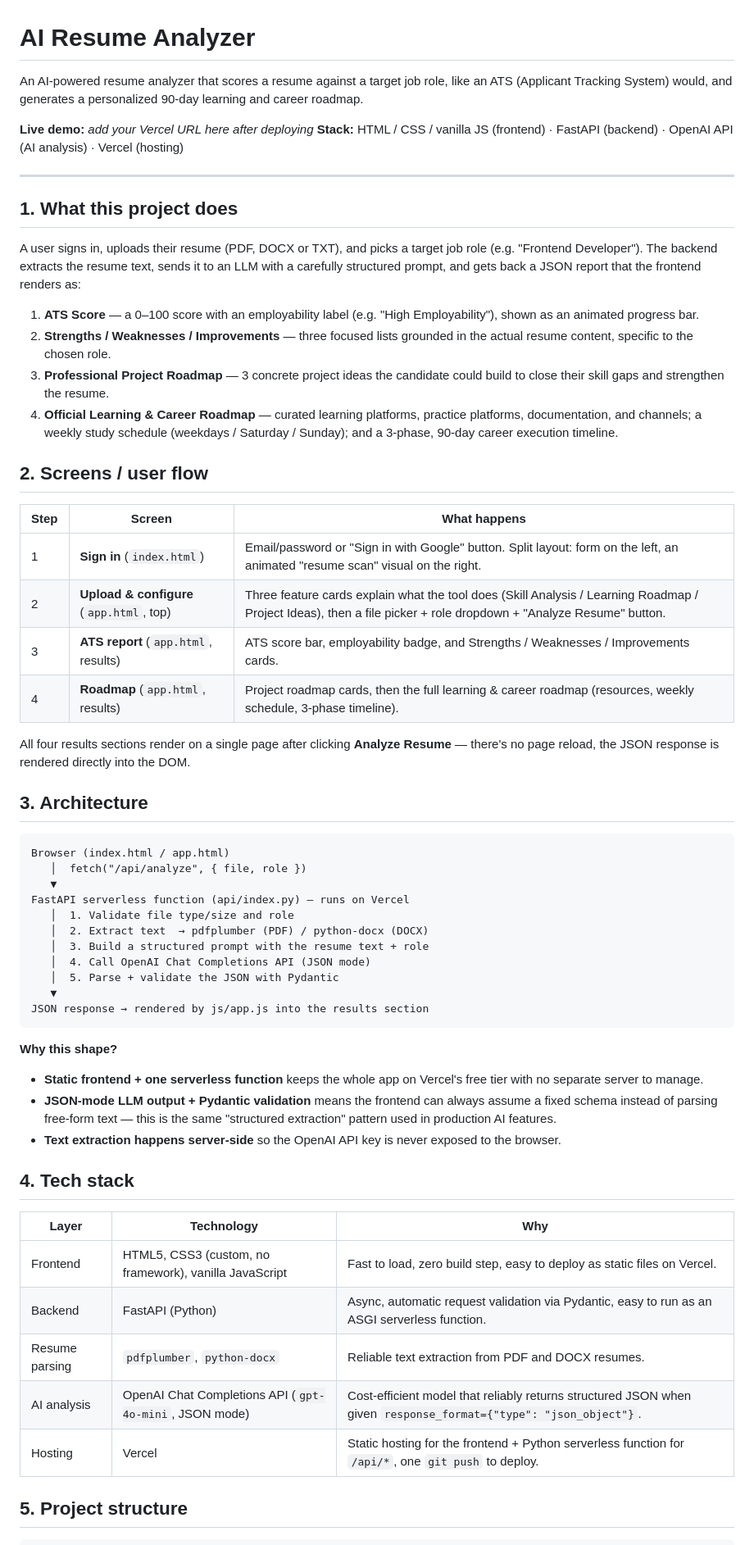
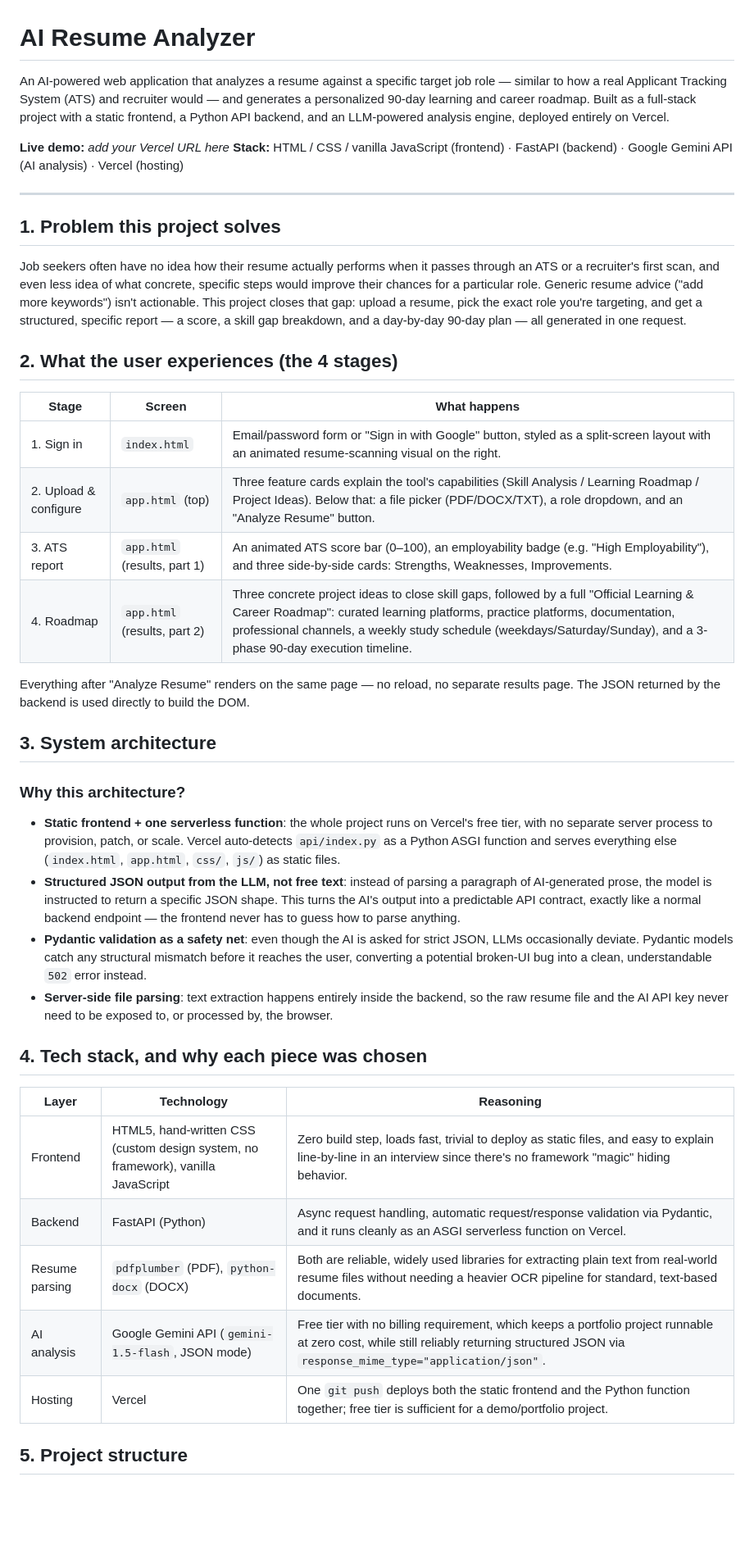
Before and after one commit to srilalitha-30/resume-analyzer, a Markdown page: README.md, the part around one of its changes. Shown at 82% size. GitHub-like rendering; blank space fills up the shorter version.

````diff
--- a/README.md
+++ b/README.md
@@ -1,78 +1,43 @@
 # AI Resume Analyzer
 
-An AI-powered resume analyzer that scores a resume against a target job role,
-like an ATS (Applicant Tracking System) would, and generates a personalized
-90-day learning and career roadmap.
+An AI-powered web application that analyzes a resume against a specific target job role — similar to how a real Applicant Tracking System (ATS) and recruiter would — and generates a personalized 90-day learning and career roadmap. Built as a full-stack project with a static frontend, a Python API backend, and an LLM-powered analysis engine, deployed entirely on Vercel.
 
-**Live demo:** _add your Vercel URL here after deploying_
-**Stack:** HTML / CSS / vanilla JS (frontend) · FastAPI (backend) · OpenAI API (AI analysis) · Vercel (hosting)
+**Live demo:** _add your Vercel URL here_
+**Stack:** HTML / CSS / vanilla JavaScript (frontend) · FastAPI (backend) · Google Gemini API (AI analysis) · Vercel (hosting)
 
 ---
 
-## 1. What this project does
+## 1. Problem this project solves
 
-A user signs in, uploads their resume (PDF, DOCX or TXT), and picks a target
-job role (e.g. "Frontend Developer"). The backend extracts the resume text,
-sends it to an LLM with a carefully structured prompt, and gets back a JSON
-report that the frontend renders as:
+Job seekers often have no idea how their resume actually performs when it passes through an ATS or a recruiter's first scan, and even less idea of what concrete, specific steps would improve their chances for a particular role. Generic resume advice ("add more keywords") isn't actionable. This project closes that gap: upload a resume, pick the exact role you're targeting, and get a structured, specific report — a score, a skill gap breakdown, and a day-by-day 90-day plan — all generated in one request.
 
-1. **ATS Score** — a 0–100 score with an employability label (e.g. "High
-   Employability"), shown as an animated progress bar.
-2. **Strengths / Weaknesses / Improvements** — three focused lists grounded
-   in the actual resume content, specific to the chosen role.
-3. **Professional Project Roadmap** — 3 concrete project ideas the candidate
-   could build to close their skill gaps and strengthen the resume.
-4. **Official Learning & Career Roadmap** — curated learning platforms,
-   practice platforms, documentation, and channels; a weekly study schedule
-   (weekdays / Saturday / Sunday); and a 3-phase, 90-day career execution
-   timeline.
+## 2. What the user experiences (the 4 stages)
 
-## 2. Screens / user flow
+| Stage | Screen | What happens |
+|---|---|---|
+| 1. Sign in | `index.html` | Email/password form or "Sign in with Google" button, styled as a split-screen layout with an animated resume-scanning visual on the right. |
+| 2. Upload & configure | `app.html` (top) | Three feature cards explain the tool's capabilities (Skill Analysis / Learning Roadmap / Project Ideas). Below that: a file picker (PDF/DOCX/TXT), a role dropdown, and an "Analyze Resume" button. |
+| 3. ATS report | `app.html` (results, part 1) | An animated ATS score bar (0–100), an employability badge (e.g. "High Employability"), and three side-by-side cards: Strengths, Weaknesses, Improvements. |
+| 4. Roadmap | `app.html` (results, part 2) | Three concrete project ideas to close skill gaps, followed by a full "Official Learning & Career Roadmap": curated learning platforms, practice platforms, documentation, professional channels, a weekly study schedule (weekdays/Saturday/Sunday), and a 3-phase 90-day execution timeline. |
 
-| Step | Screen | What happens |
+Everything after "Analyze Resume" renders on the same page — no reload, no separate results page. The JSON returned by the backend is used directly to build the DOM.
+
+## 3. System architecture
+### Why this architecture?
+
+- **Static frontend + one serverless function**: the whole project runs on Vercel's free tier, with no separate server process to provision, patch, or scale. Vercel auto-detects `api/index.py` as a Python ASGI function and serves everything else (`index.html`, `app.html`, `css/`, `js/`) as static files.
+- **Structured JSON output from the LLM, not free text**: instead of parsing a paragraph of AI-generated prose, the model is instructed to return a specific JSON shape. This turns the AI's output into a predictable API contract, exactly like a normal backend endpoint — the frontend never has to guess how to parse anything.
+- **Pydantic validation as a safety net**: even though the AI is asked for strict JSON, LLMs occasionally deviate. Pydantic models catch any structural mismatch before it reaches the user, converting a potential broken-UI bug into a clean, understandable `502` error instead.
+- **Server-side file parsing**: text extraction happens entirely inside the backend, so the raw resume file and the AI API key never need to be exposed to, or processed by, the browser.
+
+## 4. Tech stack, and why each piece was chosen
+
+| Layer | Technology | Reasoning |
 |---|---|---|
-| 1 | **Sign in** (`index.html`) | Email/password or "Sign in with Google" button. Split layout: form on the left, an animated "resume scan" visual on the right. |
-| 2 | **Upload & configure** (`app.html`, top) | Three feature cards explain what the tool does (Skill Analysis / Learning Roadmap / Project Ideas), then a file picker + role dropdown + "Analyze Resume" button. |
-| 3 | **ATS report** (`app.html`, results) | ATS score bar, employability badge, and Strengths / Weaknesses / Improvements cards. |
-| 4 | **Roadmap** (`app.html`, results) | Project roadmap cards, then the full learning & career roadmap (resources, weekly schedule, 3-phase timeline). |
-
-All four results sections render on a single page after clicking **Analyze
-Resume** — there's no page reload, the JSON response is rendered directly
-into the DOM.
-
-## 3. Architecture
-
-```
-Browser (index.html / app.html)
-   │  fetch("/api/analyze", { file, role })
-   ▼
-FastAPI serverless function (api/index.py) — runs on Vercel
-   │  1. Validate file type/size and role
-   │  2. Extract text  → pdfplumber (PDF) / python-docx (DOCX)
-   │  3. Build a structured prompt with the resume text + role
-   │  4. Call OpenAI Chat Completions API (JSON mode)
-   │  5. Parse + validate the JSON with Pydantic
-   ▼
-JSON response → rendered by js/app.js into the results section
-```
-
-**Why this shape?**
-- **Static frontend + one serverless function** keeps the whole app on
-  Vercel's free tier with no separate server to manage.
-- **JSON-mode LLM output + Pydantic validation** means the frontend can
-  always assume a fixed schema instead of parsing free-form text — this is
-  the same "structured extraction" pattern used in production AI features.
-- **Text extraction happens server-side** so the OpenAI API key is never
-  exposed to the browser.
-
-## 4. Tech stack
-
-| Layer | Technology | Why |
-|---|---|---|
-| Frontend | HTML5, CSS3 (custom, no framework), vanilla JavaScript | Fast to load, zero build step, easy to deploy as static files on Vercel. |
-| Backend | FastAPI (Python) | Async, automatic request validation via Pydantic, easy to run as an ASGI serverless function. |
-| Resume parsing | `pdfplumber`, `python-docx` | Reliable text extraction from PDF and DOCX resumes. |
-| AI analysis | OpenAI Chat Completions API (`gpt-4o-mini`, JSON mode) | Cost-efficient model that reliably returns structured JSON when given `response_format={"type": "json_object"}`. |
-| Hosting | Vercel | Static hosting for the frontend + Python serverless function for `/api/*`, one `git push` to deploy. |
+| Frontend | HTML5, hand-written CSS (custom design system, no framework), vanilla JavaScript | Zero build step, loads fast, trivial to deploy as static files, and easy to explain line-by-line in an interview since there's no framework "magic" hiding behavior. |
+| Backend | FastAPI (Python) | Async request handling, automatic request/response validation via Pydantic, and it runs cleanly as an ASGI serverless function on Vercel. |
+| Resume parsing | `pdfplumber` (PDF), `python-docx` (DOCX) | Both are reliable, widely used libraries for extracting plain text from real-world resume files without needing a heavier OCR pipeline for standard, text-based documents. |
+| AI analysis | Google Gemini API (`gemini-1.5-flash`, JSON mode) | Free tier with no billing requirement, which keeps a portfolio project runnable at zero cost, while still reliably returning structured JSON via `response_mime_type="application/json"`. |
+| Hosting | Vercel | One `git push` deploys both the static frontend and the Python function together; free tier is sufficient for a demo/portfolio project. |
 
 ## 5. Project structure
````
Also changed, not shown: other parts of README.md (+64 -124 lines).
